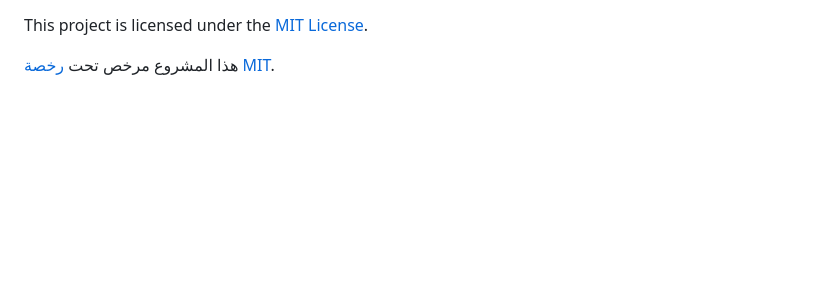
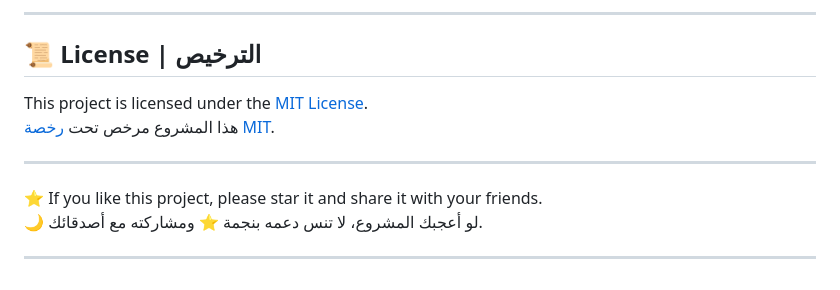
Before and after one commit to seif4d/ChatScribe, a Markdown page: README.md, the part around one of its changes. GitHub-like rendering; blank space fills up the shorter version.

```diff
--- a/README.md
+++ b/README.md
@@ -64,4 +81,13 @@ Contributions are welcome! If you have ideas for improvements or new features, f
+---
+
+## 📜 License | الترخيص
 
 This project is licensed under the [MIT License](LICENSE).
+هذا المشروع مرخص تحت [رخصة MIT](LICENSE).
 
-هذا المشروع مرخص تحت [رخصة MIT](LICENSE).
+---
+
+⭐️ If you like this project, please star it and share it with your friends.
+🌙 لو أعجبك المشروع، لا تنس دعمه بنجمة ⭐️ ومشاركته مع أصدقائك.
+
+---
```
Also changed, not shown: other parts of README.md (+60 -43 lines).
